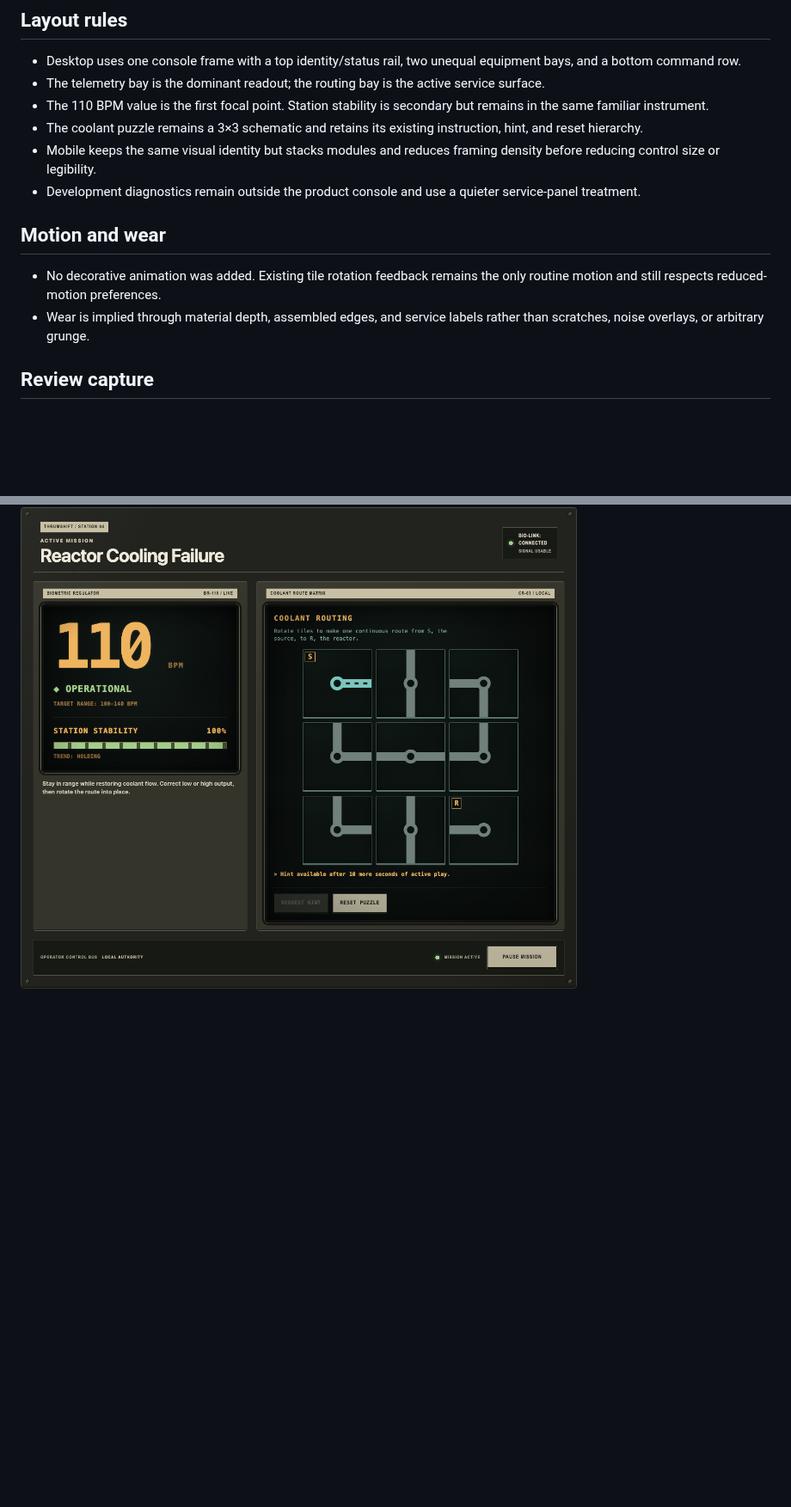
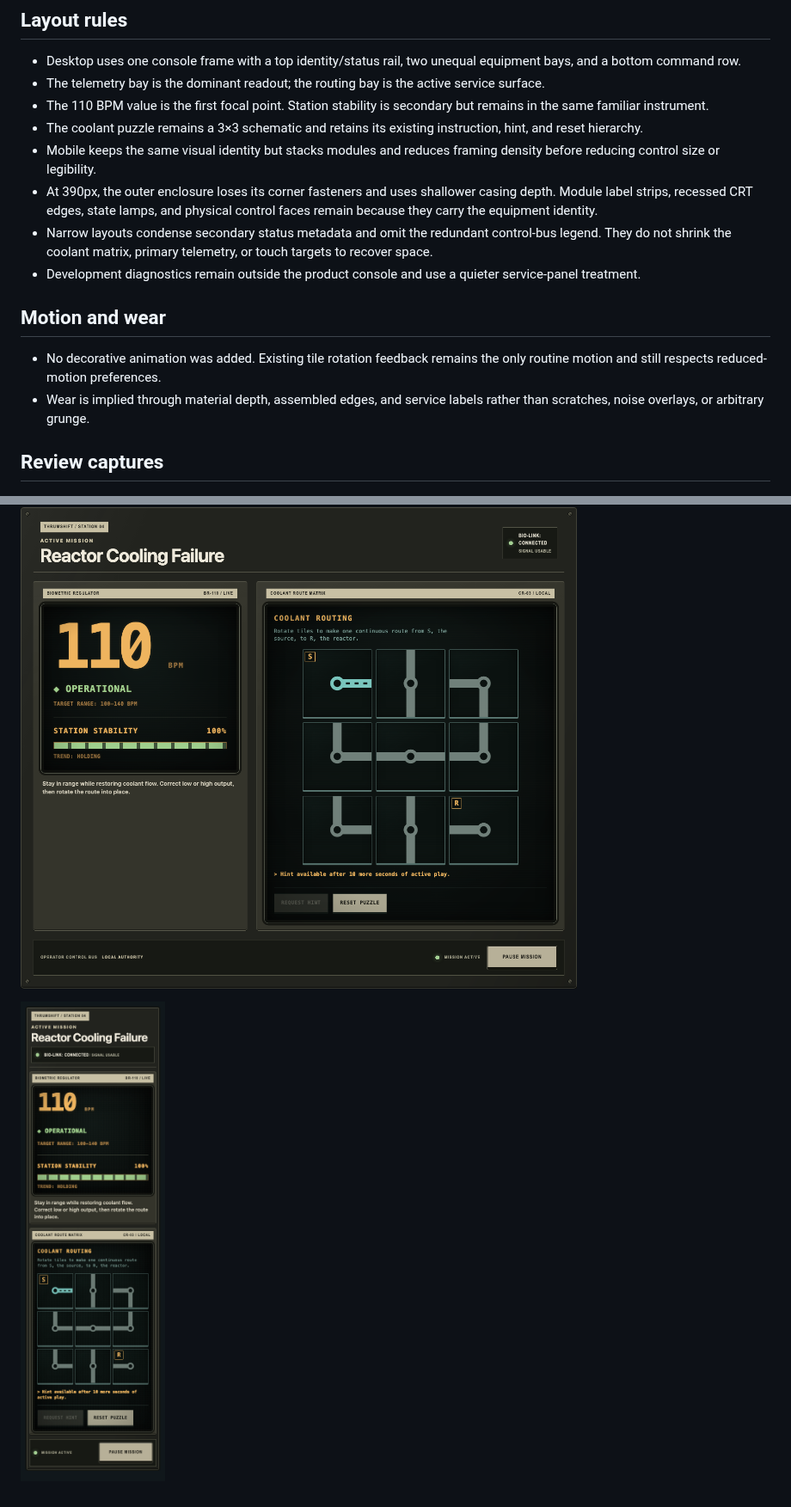
Before and after one commit to kme211/thrumshift, a Markdown page: docs/design/active-gameplay-visual-system.md, 2 parts joined by grey strips. Shown at 86% size. Drawn GitHub-style; pictures changed too: docs/design/v1/mobile-active-110bpm.png (added); blank space fills up the shorter version.

```diff
--- a/docs/design/active-gameplay-visual-system.md
+++ b/docs/design/active-gameplay-visual-system.md
@@ -39,6 +39,8 @@ Every semantic color is paired with text, shape, pattern, or position. Color alo
 - The 110 BPM value is the first focal point. Station stability is secondary but remains in the same familiar instrument.
 - The coolant puzzle remains a 3×3 schematic and retains its existing instruction, hint, and reset hierarchy.
 - Mobile keeps the same visual identity but stacks modules and reduces framing density before reducing control size or legibility.
+- At 390px, the outer enclosure loses its corner fasteners and uses shallower casing depth. Module label strips, recessed CRT edges, state lamps, and physical control faces remain because they carry the equipment identity.
+- Narrow layouts condense secondary status metadata and omit the redundant control-bus legend. They do not shrink the coolant matrix, primary telemetry, or touch targets to recover space.
 - Development diagnostics remain outside the product console and use a quieter service-panel treatment.
 
 ## Motion and wear
@@ -46,6 +48,8 @@ Every semantic color is paired with text, shape, pattern, or position. Color alo
 - No decorative animation was added. Existing tile rotation feedback remains the only routine motion and still respects reduced-motion preferences.
 - Wear is implied through material depth, assembled edges, and service labels rather than scratches, noise overlays, or arbitrary grunge.
 
-## Review capture
+## Review captures
 
 ![Desktop active gameplay visual spike](./v1/desktop-active-110bpm.png)
+
+![390px mobile active gameplay visual spike](./v1/mobile-active-110bpm.png)
```
Also changed, not shown: other parts of docs/design/active-gameplay-visual-system.md (+1 -1 lines), docs/design/README.md (+1 -0 lines), 1 other file.
